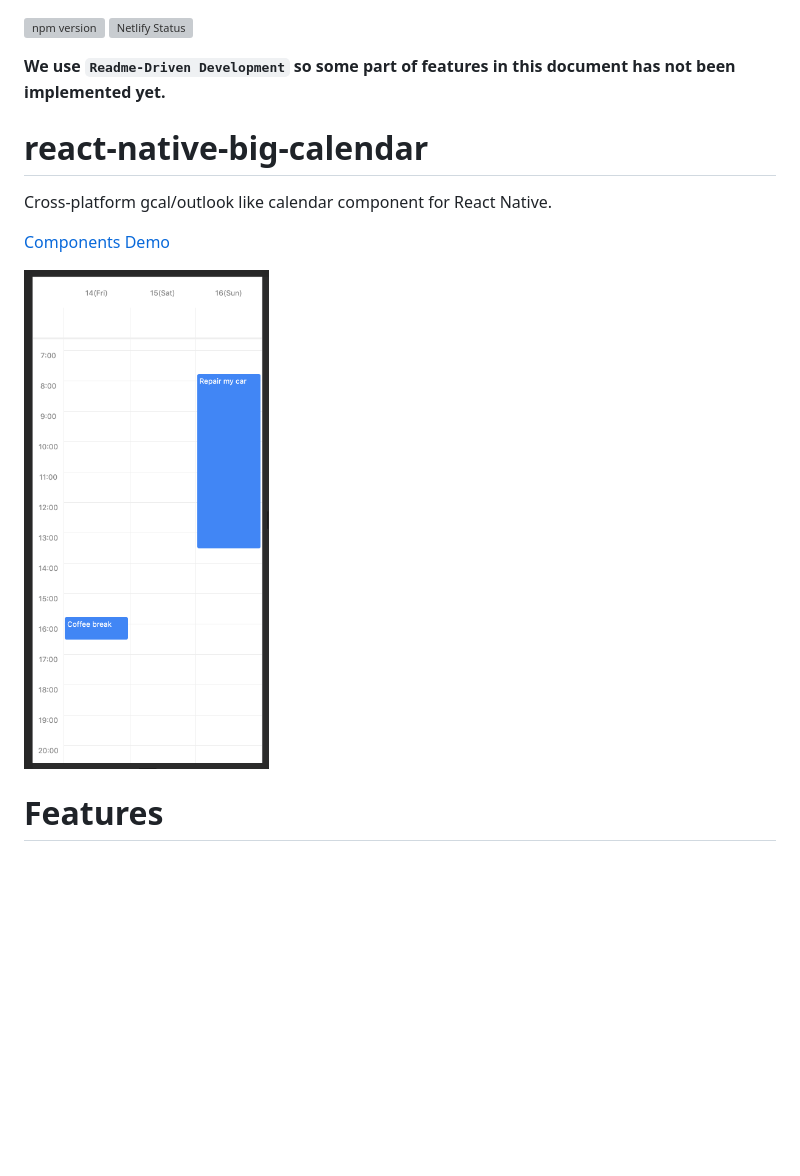
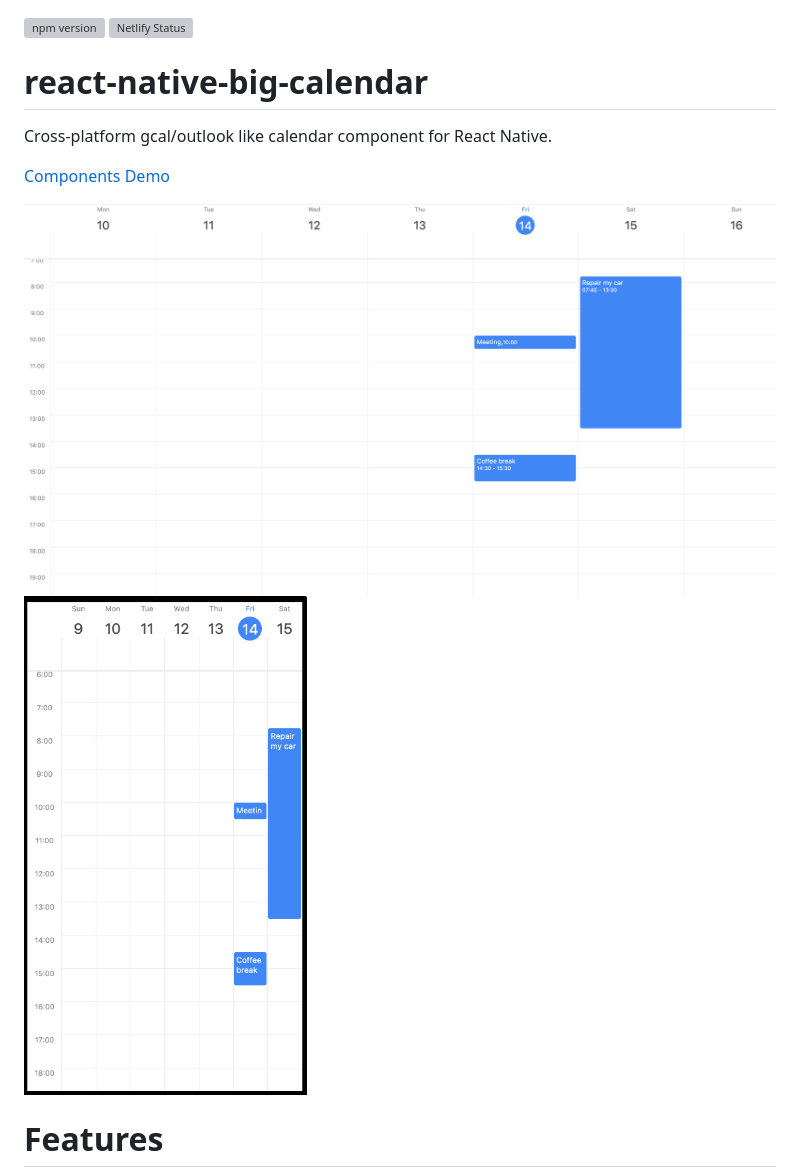
Before and after one commit to acro5piano/react-native-big-calendar, a Markdown page: README.md, the part around the change. Drawn GitHub-style; pictures changed too: assets/screenshot-desktop.png (added), assets/screenshot-mobile.png (added); blank space fills up the shorter version; grey boxes are pictures that could not be loaded.

Commit message:
add screenshots

```diff
--- a/README.md
+++ b/README.md
@@ -1,7 +1,5 @@
 [![npm version](https://badge.fury.io/js/react-native-big-calendar.svg)](https://badge.fury.io/js/react-native-big-calendar)
 [![Netlify Status](https://api.netlify.com/api/v1/badges/ca0f2cc8-bb4f-4a18-be48-c2b10e2b6046/deploy-status)](https://app.netlify.com/sites/react-native-big-calendar/deploys)
-
-**We use `Readme-Driven Development` so some part of features in this document has not been implemented yet.**
 
 # react-native-big-calendar
 
@@ -9,7 +7,8 @@ Cross-platform gcal/outlook like calendar component for React Native.
 
 [Components Demo](https://react-native-big-calendar.netlify.com/?path=/story/desktop--3days-mode)
 
-<img src="./assets/screenshot-1.png" height="500">
+<img src="./assets/screenshot-desktop.png" height="500">
+<img src="./assets/screenshot-mobile.png" height="500">
 
 # Features
 
```
